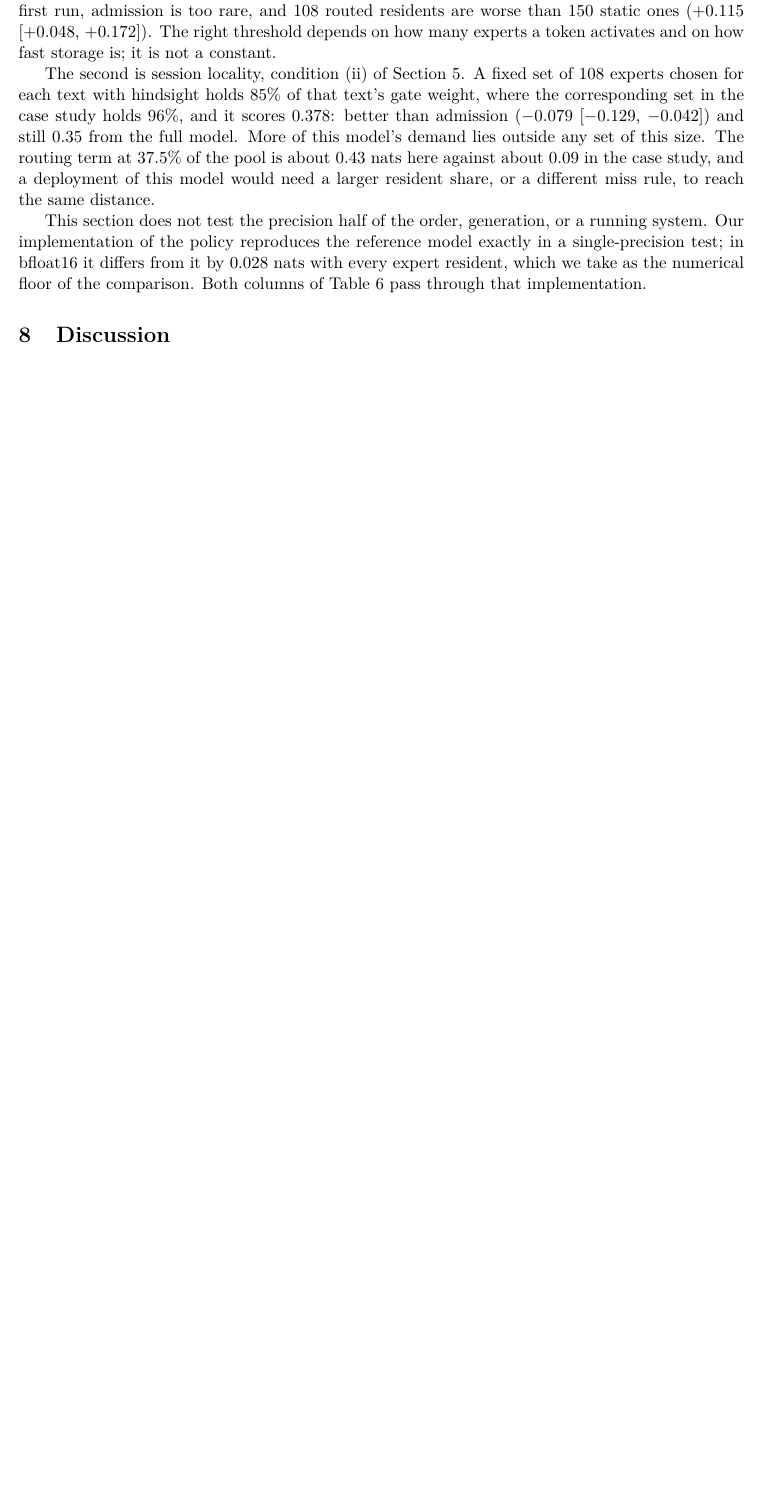
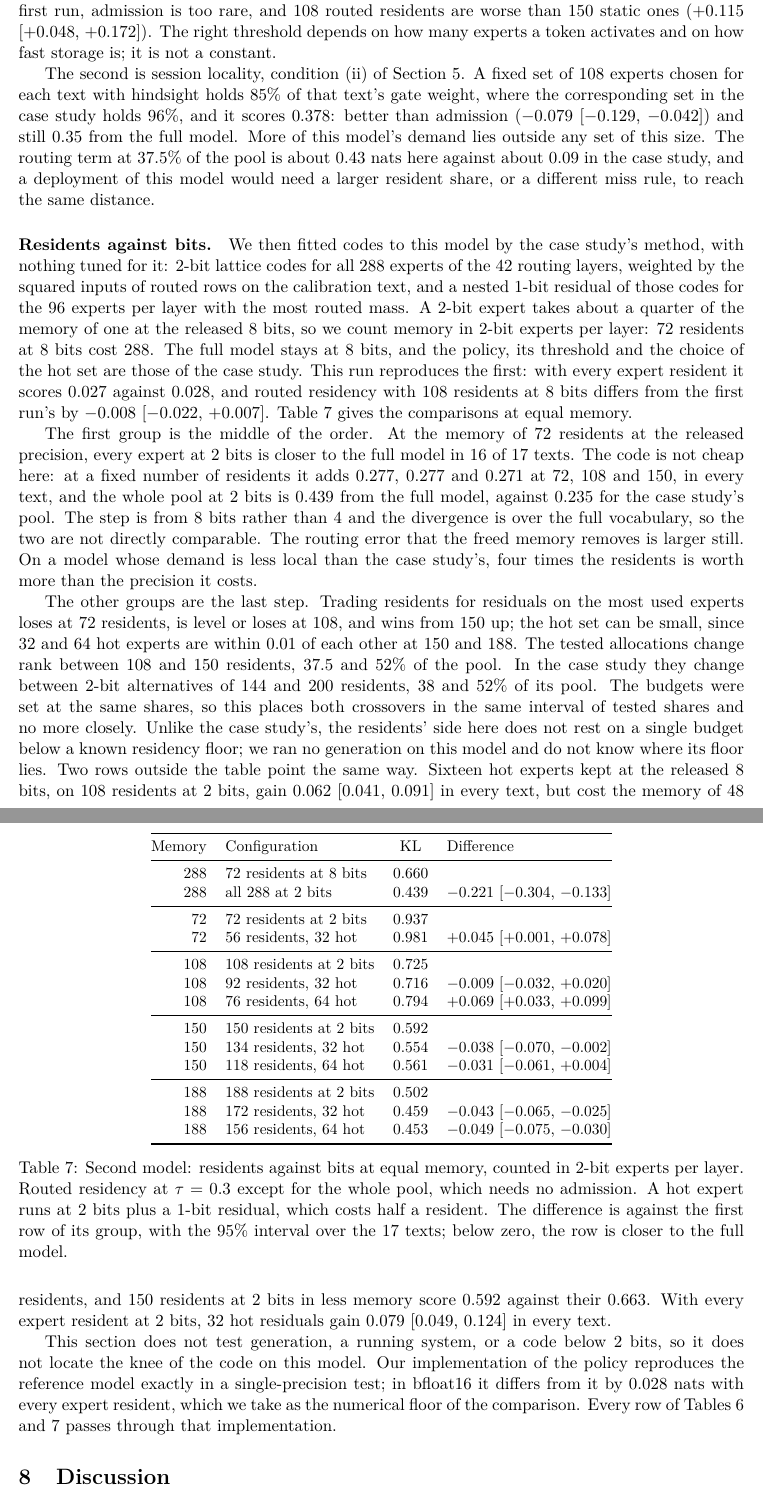
Before and after one commit to jackmaxwil/keep, a LaTeX paper (docs/deepseek-v4-flash/paper/paper.tex): part of page 24 of 36 before the commit and two parts of pages 24 and 25 of 37 after it, the two joined at a grey line, cut so that both start at the same text, the shorter picture padded with empty space. Compiled offline with pdfLaTeX.

Commit message:
Paper: residents against bits on the second model. With 2-bit codes and 1-bit residuals fitted to GLM-5.3-Flash by the case study's method, every expert at 2 bits beats 72 routed residents at 8 bits in the same memory (0.439 against 0.660, -0.221 [-0.304, -0.133], 16 of 17 texts); hot residuals lose to residents at 72 and 108 residents and win from 150, the same tested shares of the pool at which the case study's allocations change rank. New table in Section "A second model"; introduction, abstract, discussion, limitations, conclusion and OPEN.md follow. Recovery log: rubric item 8 to 7 of 10 (total 92), and the final RunPod experiments entry

```diff
--- a/docs/deepseek-v4-flash/paper/paper.tex
+++ b/docs/deepseek-v4-flash/paper/paper.tex
@@ -964,11 +964,79 @@ lies outside any set of this size. The routing term at 37.5\% of the pool is abo
 here against about 0.09 in the case study, and a deployment of this model would need a larger
 resident share, or a different miss rule, to reach the same distance.
 
-This section does not test the precision half of the order, generation, or a running system.
-Our implementation of the policy reproduces the reference model exactly in a single-precision
-test; in bfloat16 it differs from it by 0.028 nats with every expert
-resident, which we take as the numerical floor of the comparison. Both columns of
-Table~\ref{tab:second} pass through that implementation.
+\paragraph{Residents against bits.} We then fitted codes to this model by the case study's
+method, with nothing tuned for it: 2-bit lattice codes for all 288 experts of the 42 routing
+layers, weighted by the squared inputs of routed rows on the calibration text, and a nested
+1-bit residual of those codes for the 96 experts per layer with the most routed mass. A 2-bit
+expert takes about a quarter of the memory of one at the released 8 bits, so we count memory in
+2-bit experts per layer: 72 residents at 8 bits cost 288. The full model stays at 8 bits, and
+the policy, its threshold and the choice of the hot set are those of the case study. This run
+reproduces the first: with every expert resident it scores 0.027 against 0.028, and routed
+residency with 108 residents at 8 bits differs from the first run's by $-0.008$
+\ci{-0.022}{+0.007}. Table~\ref{tab:secondbits} gives the comparisons at equal memory.
+
+\begin{table}[ht]
+\centering
+\small
+\begin{tabular}{@{}rlcl@{}}
+\toprule
+Memory & Configuration & KL & Difference \\
+\midrule
+288 & 72 residents at 8 bits                  & 0.660 & \\
+288 & all 288 at 2 bits                       & 0.439 & $-0.221$ \ci{-0.304}{-0.133} \\
+\midrule
+ 72 & 72 residents at 2 bits                  & 0.937 & \\
+ 72 & 56 residents, 32 hot                    & 0.981 & $+0.045$ \ci{+0.001}{+0.078} \\
+\midrule
+108 & 108 residents at 2 bits                 & 0.725 & \\
+108 & 92 residents, 32 hot                    & 0.716 & $-0.009$ \ci{-0.032}{+0.020} \\
+108 & 76 residents, 64 hot                    & 0.794 & $+0.069$ \ci{+0.033}{+0.099} \\
+\midrule
+150 & 150 residents at 2 bits                 & 0.592 & \\
+150 & 134 residents, 32 hot                   & 0.554 & $-0.038$ \ci{-0.070}{-0.002} \\
+150 & 118 residents, 64 hot                   & 0.561 & $-0.031$ \ci{-0.061}{+0.004} \\
+\midrule
+188 & 188 residents at 2 bits                 & 0.502 & \\
+188 & 172 residents, 32 hot                   & 0.459 & $-0.043$ \ci{-0.065}{-0.025} \\
+188 & 156 residents, 64 hot                   & 0.453 & $-0.049$ \ci{-0.075}{-0.030} \\
+\bottomrule
+\end{tabular}
+\caption{Second model: residents against bits at equal memory, counted in 2-bit experts per
+layer. Routed residency at $\tau=0.3$ except for the whole pool, which needs no admission. A hot
+expert runs at 2 bits plus a 1-bit residual, which costs half a resident. The difference is
+against the first row of its group, with the 95\% interval over the 17 texts; below zero, the
+row is closer to the full model.}
+\label{tab:secondbits}
+\end{table}
+
+The first group is the middle of the order. At the memory of 72 residents at the released
+precision, every expert at 2 bits is closer to the full model in 16 of 17 texts. The code is
+not cheap here: at a fixed number of residents it adds 0.277, 0.277 and 0.271 at 72, 108 and
+150, in every text, and the whole pool at 2 bits is 0.439 from the full model, against 0.235 for
+the case study's pool. The step is from 8 bits rather than 4 and the divergence is over the full
+vocabulary, so the two are not directly comparable. The routing error that the freed memory
+removes is larger still. On a model whose demand is less local than the case study's, four times the
+residents is worth more than the precision it costs.
+
+The other groups are the last step. Trading residents for residuals on the most used experts
+loses at 72 residents, is level or loses at 108, and wins from 150 up; the hot set can be small,
+since 32 and 64 hot experts are within 0.01 of each other at 150 and 188. The tested allocations
+change rank between 108 and 150 residents, 37.5 and 52\% of the pool. In the case study they
+change between 2-bit alternatives of 144 and 200 residents, 38 and 52\% of its pool. The budgets
+were set at the same shares, so this places both crossovers in the same interval of tested
+shares and no more closely. Unlike the case study's, the residents' side here does not rest on
+a single budget below a known residency floor; we ran no generation on this model and do not
+know where its floor lies. Two rows outside the table point the same way. Sixteen hot experts
+kept at the released 8 bits, on 108 residents at 2 bits, gain 0.062 \ci{0.041}{0.091} in every
+text, but cost the memory of 48 residents, and 150 residents at 2 bits in less memory score
+0.592 against their 0.663. With every expert resident at 2 bits, 32 hot residuals gain 0.079
+\ci{0.049}{0.124} in every text.
+
+This section does not test generation, a running system, or a code below 2 bits, so it does
+not locate the knee of the code on this model. Our implementation of the policy reproduces the
+reference model exactly in a single-precision test; in bfloat16 it differs from it by 0.028
+nats with every expert resident, which we take as the numerical floor of the comparison. Every
+row of Tables~\ref{tab:second} and~\ref{tab:secondbits} passes through that implementation.
 
 \FloatBarrier
 \section{Discussion}
```
Also changed, not shown: docs/deepseek-v4-flash/2026-11-08-v41-reap-recovery-log.md (+18 -2 lines), docs/deepseek-v4-flash/paper/OPEN.md (+1 -1 lines), docs/deepseek-v4-flash/paper/paper.pdf, docs/deepseek-v4-flash/paper/paper.tex (28 more changed lines).
